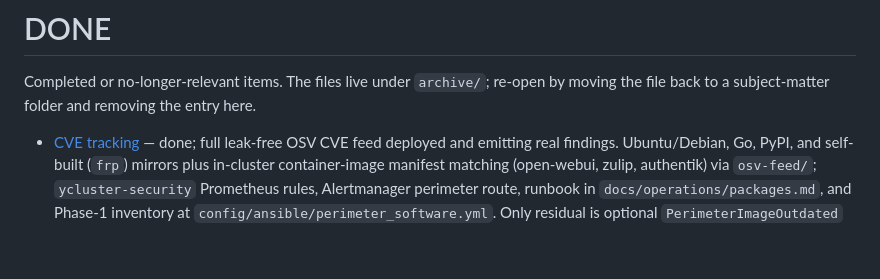
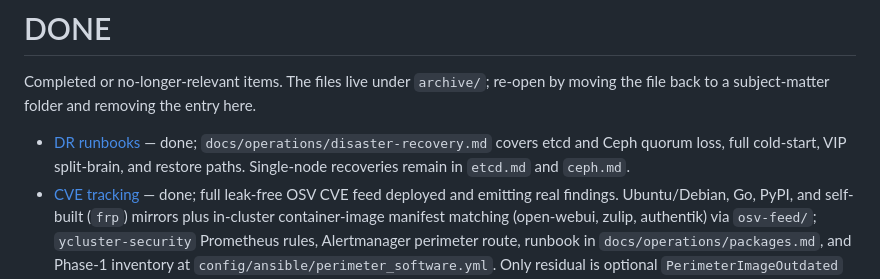
Before and after one commit to devrandom/YCluster, a Markdown page: todo/DONE.md, the part around the change. GitHub-like rendering; blank space fills up the shorter version.

Commit message:
Retire completed DR runbooks issue

```diff
--- a/todo/DONE.md
+++ b/todo/DONE.md
@@ -4,6 +4,7 @@ Completed or no-longer-relevant items. The files live under
 `archive/`; re-open by moving the file back to a subject-matter folder
 and removing the entry here.
 
+- [DR runbooks](archive/dr-runbooks.md) — done; `docs/operations/disaster-recovery.md` covers etcd and Ceph quorum loss, full cold-start, VIP split-brain, and restore paths. Single-node recoveries remain in `etcd.md` and `ceph.md`.
 - [CVE tracking](archive/cve-tracking.md) — done; full leak-free OSV CVE feed deployed and emitting real findings. Ubuntu/Debian, Go, PyPI, and self-built (`frp`) mirrors plus in-cluster container-image manifest matching (open-webui, zulip, authentik) via `osv-feed/`; `ycluster-security` Prometheus rules, Alertmanager perimeter route, runbook in `docs/operations/packages.md`, and Phase-1 inventory at `config/ansible/perimeter_software.yml`. Only residual is optional `PerimeterImageOutdated` (P4) image-age alerting.
 - [Harden P0-A gating: real forward-auth at the edge](archive/harden-p0a-forward-auth.md) — OWUI/Zulip are now gated at the nginx edge by authentik `auth_request`, matching ComfyUI/admin-api: unauthenticated browsers on chat.<domain> and zulip.<domain> redirect to the IdP. chat.<domain> drops the `/v1/`/`__auth`/`healthz` vestige (those stay on the root vhost); zulip `/api/` is exempted and tiers P0-U (Zulip's API-key/basic-auth clients stay working). Deployed + verified end-to-end.
 - [Sandbox MinerU's outbound](archive/sandbox-mineru-outbound.md) — Linux/Nvidia done (`e5ecb1b` / `0f8729a`); macOS deferred, `setup-mineru.yml` now hard-aborts until the Seatbelt profile lands.
```
Also changed, not shown: todo/INDEX.md (+0 -1 lines), todo/archive/dr-runbooks.md (renamed from todo/lifecycle/dr-runbooks.md).
